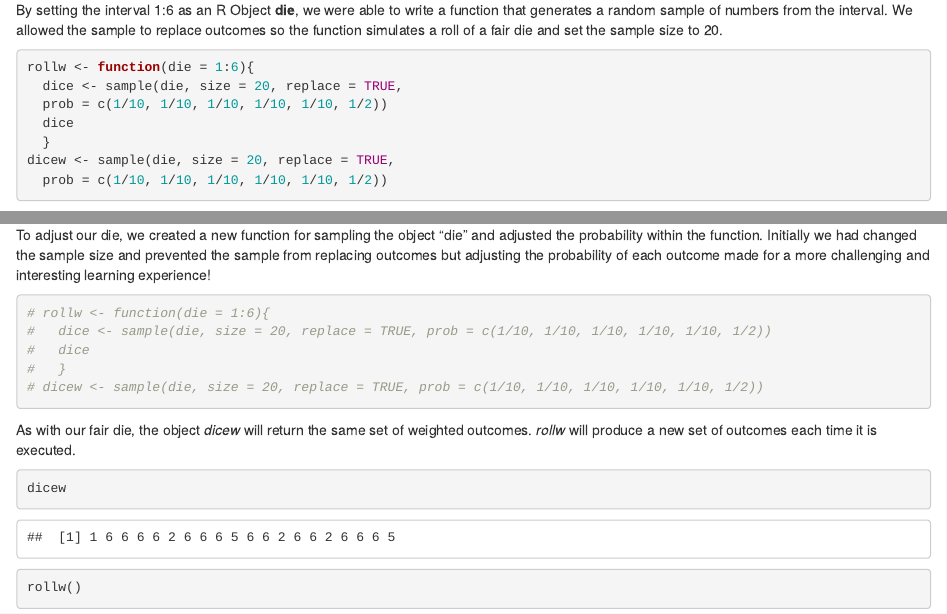
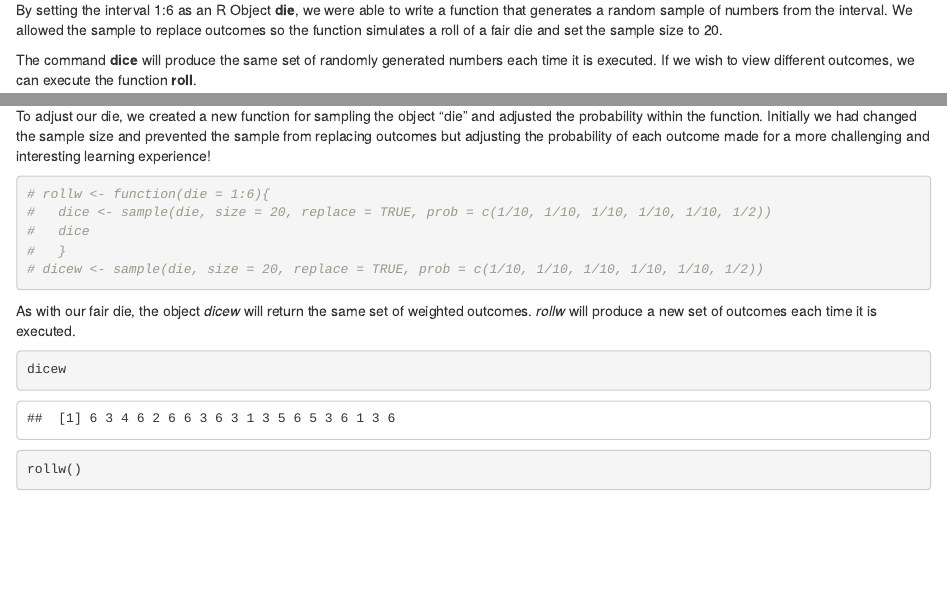
Before and after one commit to mmartinezraga/HW2, an R Markdown document (EconometricsHW1.Rmd): the page in a window 1100 px wide, from 230 px down, and a second part further down, joined at a grey line. Rendered offline with R 4.5, knitr and Pandoc, with nearby package versions; drawn as R Markdown's standard HTML page in place of the format the file asks for; code that draws random numbers runs with fixed seeds of ours; some code elsewhere in the file could not run offline.

Commit message:
Moved chunk of code for adjusted dice into setup chunk

````diff
--- a/EconometricsHW1.Rmd
+++ b/EconometricsHW1.Rmd
@@ -27,7 +24,3 @@ roll <- function(){
-By setting the interval 1:6 as an R Object **die**, we were able to write a function
-that generates a random sample of numbers from the interval. We allowed the sample to replace outcomes so the function simulates a roll of a fair die and set the sample size to 20.
-
-```{r fair die, echo=TRUE}
 rollw <- function(die = 1:6){
   dice <- sample(die, size = 20, replace = TRUE,
   prob = c(1/10, 1/10, 1/10, 1/10, 1/10, 1/2))
@@ -39,3 +34,6 @@ dicew <- sample(die, size = 20, replace = TRUE,
+By setting the interval 1:6 as an R Object **die**, we were able to write a function
+that generates a random sample of numbers from the interval. We allowed the sample to replace outcomes so the function simulates a roll of a fair die and set the sample size to 20.
+
 The command **dice** will produce the same set of randomly generated numbers each time it is executed. If we wish to view different outcomes, we can execute the function **roll**.
 ```{r fair die 2, echo=TRUE}
 dice
@@ -49,7 +47,7 @@ In our **dice** trial, we saw a 6 on 4 occasions, or 1/5 times.
 
 To adjust our die, we created a new function for sampling the object "die" and adjusted the probability within the function. Initially we had changed the sample size and prevented the sample from replacing outcomes but adjusting the probability of each outcome made for a more challenging and interesting learning experience!
 
-```{r large sample space, echo=TRUE}
+```{r, echo=TRUE}
 # rollw <- function(die = 1:6){
 #   dice <- sample(die, size = 20, replace = TRUE, prob = c(1/10, 1/10, 1/10, 1/10, 1/10, 1/2))
 #   dice
````
Also changed, not shown: EconometricsHW1.Rmd (5 more changed lines).
